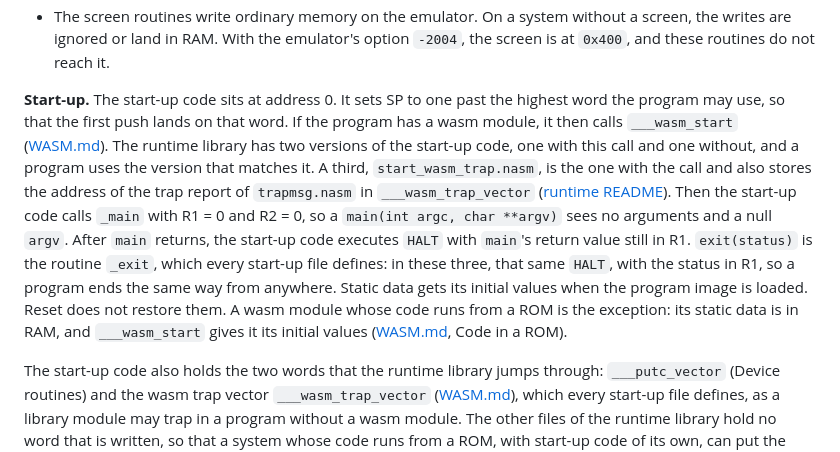
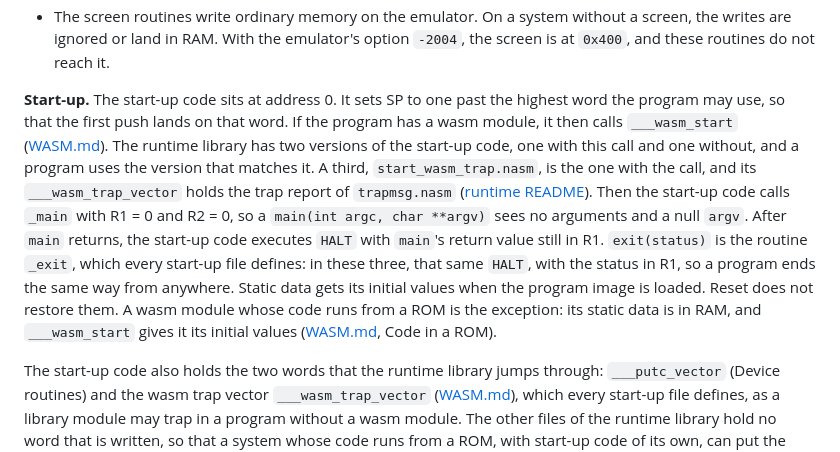
Before and after one commit to MJoergen/nice_cpu, a Markdown page: runtime/ABI.md, the part around the change. Drawn GitHub-style.

```diff
--- a/runtime/ABI.md
+++ b/runtime/ABI.md
@@ -143,7 +143,7 @@ Division by zero is undefined in C, so these routines may return any value for i
 - `nice_cycles` and `nice_instructions` read the low word and then the high word, as [SYSTEM.md §3](../doc/SYSTEM.md#3-performance-counters) describes. The rule there for interrupt service routines applies to them.
 - The screen routines write ordinary memory on the emulator. On a system without a screen, the writes are ignored or land in RAM. With the emulator's option `-2004`, the screen is at `0x400`, and these routines do not reach it.
 
-**Start-up.** The start-up code sits at address 0. It sets SP to one past the highest word the program may use, so that the first push lands on that word. If the program has a wasm module, it then calls `___wasm_start` ([WASM.md](../translator/WASM.md)). The runtime library has two versions of the start-up code, one with this call and one without, and a program uses the version that matches it. A third, `start_wasm_trap.nasm`, is the one with the call and also stores the address of the trap report of `trapmsg.nasm` in `___wasm_trap_vector` ([runtime README](README.md)). Then the start-up code calls `_main` with R1 = 0 and R2 = 0, so a `main(int argc, char **argv)` sees no arguments and a null `argv`. After `main` returns, the start-up code executes `HALT` with `main`'s return value still in R1. `exit(status)` is the routine `_exit`, which every start-up file defines: in these three, that same `HALT`, with the status in R1, so a program ends the same way from anywhere. Static data gets its initial values when the program image is loaded. Reset does not restore them. A wasm module whose code runs from a ROM is the exception: its static data is in RAM, and `___wasm_start` gives it its initial values ([WASM.md](../translator/WASM.md), Code in a ROM).
+**Start-up.** The start-up code sits at address 0. It sets SP to one past the highest word the program may use, so that the first push lands on that word. If the program has a wasm module, it then calls `___wasm_start` ([WASM.md](../translator/WASM.md)). The runtime library has two versions of the start-up code, one with this call and one without, and a program uses the version that matches it. A third, `start_wasm_trap.nasm`, is the one with the call, and its `___wasm_trap_vector` holds the trap report of `trapmsg.nasm` ([runtime README](README.md)). Then the start-up code calls `_main` with R1 = 0 and R2 = 0, so a `main(int argc, char **argv)` sees no arguments and a null `argv`. After `main` returns, the start-up code executes `HALT` with `main`'s return value still in R1. `exit(status)` is the routine `_exit`, which every start-up file defines: in these three, that same `HALT`, with the status in R1, so a program ends the same way from anywhere. Static data gets its initial values when the program image is loaded. Reset does not restore them. A wasm module whose code runs from a ROM is the exception: its static data is in RAM, and `___wasm_start` gives it its initial values ([WASM.md](../translator/WASM.md), Code in a ROM).
 
 The start-up code also holds the two words that the runtime library jumps through: `___putc_vector` (Device routines) and the wasm trap vector `___wasm_trap_vector` ([WASM.md](../translator/WASM.md)), which every start-up file defines, as a library module may trap in a program without a wasm module. The other files of the runtime library hold no word that is written, so that a system whose code runs from a ROM, with start-up code of its own, can put the vectors in its RAM.
 
```
Also changed, not shown: runtime/README.md (+1 -1 lines).
